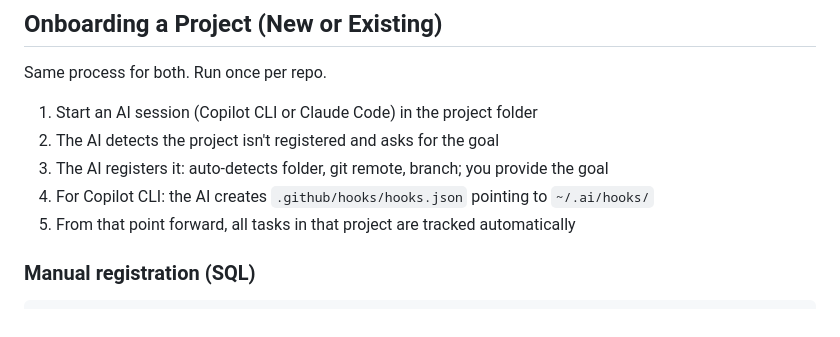
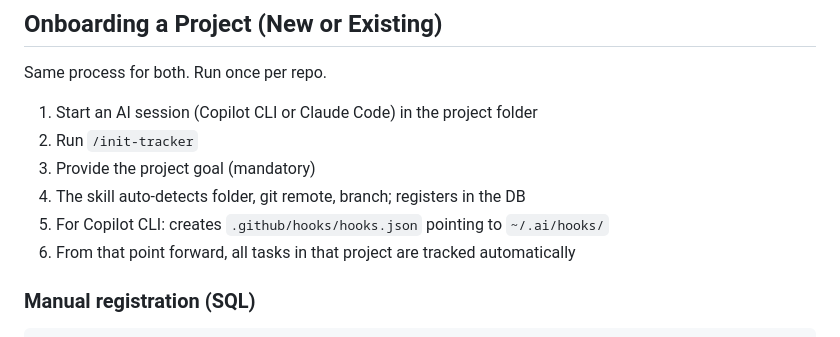
Before and after one commit to vyente-ruffin/ai-progress-tracker, a Markdown page: README.md, the part around the change. Rendered like a GitHub page.

Commit message:
Fix onboarding docs: /init-tracker is required, not auto-detection
Removed incorrect claims about auto-detection on session start.
Registration is opt-in via /init-tracker skill only.

Co-authored-by: Copilot <223556219+Copilot@users.noreply.github.com>

```diff
--- a/README.md
+++ b/README.md
@@ -77,10 +77,11 @@ sqlite3 ~/.ai/progress.db < ~/.ai/schema.sql
 Same process for both. Run once per repo.
 
 1. Start an AI session (Copilot CLI or Claude Code) in the project folder
-2. The AI detects the project isn't registered and asks for the goal
-3. The AI registers it: auto-detects folder, git remote, branch; you provide the goal
-4. For Copilot CLI: the AI creates `.github/hooks/hooks.json` pointing to `~/.ai/hooks/`
-5. From that point forward, all tasks in that project are tracked automatically
+2. Run `/init-tracker`
+3. Provide the project goal (mandatory)
+4. The skill auto-detects folder, git remote, branch; registers in the DB
+5. For Copilot CLI: creates `.github/hooks/hooks.json` pointing to `~/.ai/hooks/`
+6. From that point forward, all tasks in that project are tracked automatically
 
 ### Manual registration (SQL)
 
```
